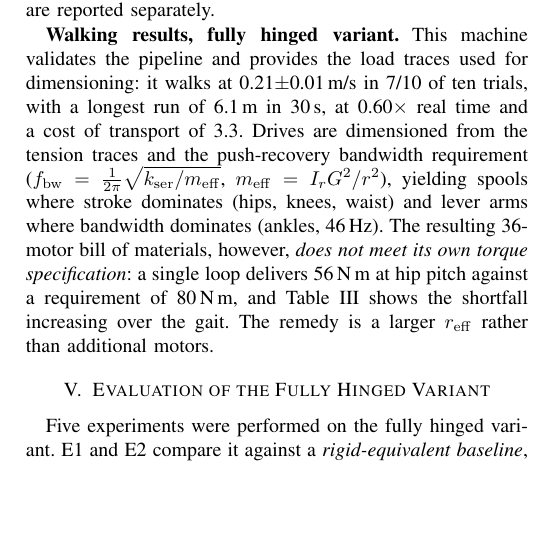
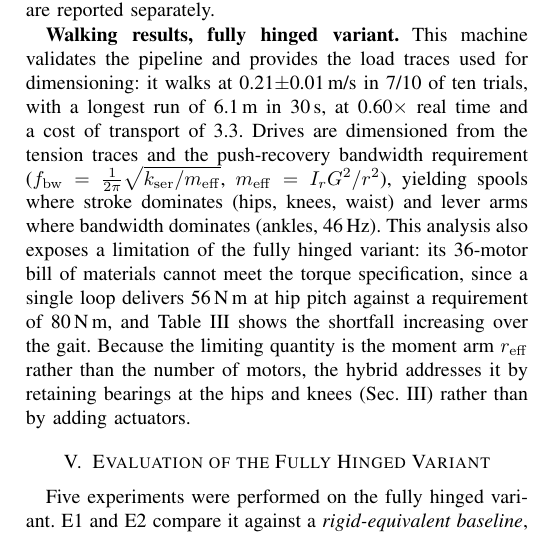
Before and after one commit to correlllab/tensegrity, a LaTeX paper (paper/codesign_paper.tex): part of one column of page 4 of 8, cut so that both start at the same text, the shorter picture padded with empty space. Compiled offline with pdfLaTeX.

Commit message:
Rephrase the hinged variant's torque shortfall as a diagnosis motivating the hybrid
Co-Authored-By: Claude Fable 5.1 <noreply@anthropic.com>

```diff
--- a/paper/codesign_paper.tex
+++ b/paper/codesign_paper.tex
@@ -413,11 +413,14 @@ the push-recovery bandwidth requirement
 ($f_{\mathrm{bw}}=\frac{1}{2\pi}\sqrt{k_{\mathrm{ser}}/m_{\mathrm{eff}}}$,
 $m_{\mathrm{eff}}=I_rG^2/r^2$), yielding spools where stroke dominates
 (hips, knees, waist) and lever arms where bandwidth dominates (ankles,
-46\,Hz). The resulting \numMotors-motor bill of materials, however,
-\emph{does not meet its own torque specification}: a single loop delivers
-\singleLoopHip\,N\,m at hip pitch against a requirement of 80\,N\,m, and
-Table~\ref{tab:authority} shows the shortfall increasing over the gait.
-The remedy is a larger $r_{\mathrm{eff}}$ rather than additional motors.
+46\,Hz). This analysis also exposes a limitation of the fully hinged variant: its
+\numMotors-motor bill of materials cannot meet the torque specification,
+since a single loop delivers \singleLoopHip\,N\,m at hip pitch against a
+requirement of 80\,N\,m, and Table~\ref{tab:authority} shows the shortfall
+increasing over the gait. Because the limiting quantity is the moment arm
+$r_{\mathrm{eff}}$ rather than the number of motors, the hybrid addresses
+it by retaining bearings at the hips and knees (Sec.~\ref{sec:design})
+rather than by adding actuators.
 
 \section{Evaluation of the Fully Hinged Variant}
 \label{sec:evidence}
```
Also changed, not shown: paper/codesign_paper.pdf.
